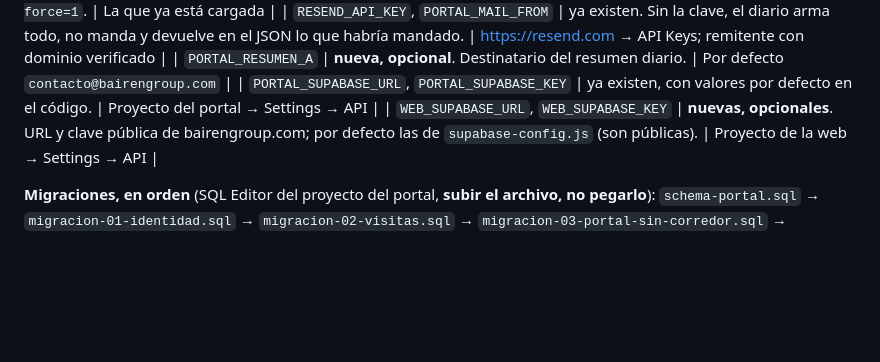
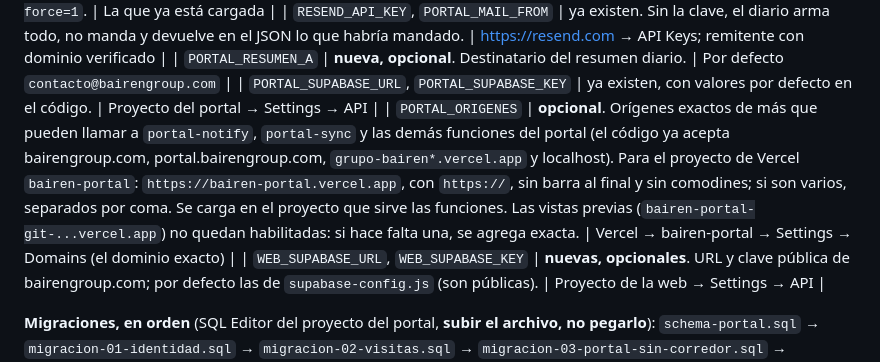
Before and after one commit to grupobairen-ctrl/grupo-bairen-web, a Markdown page: portal/README.md, the part around the change. Rendered like a GitHub page; blank space fills up the shorter version.

Commit message:
README: qué poner en PORTAL_ORIGENES para el proyecto bairen-portal
portal-notify y portal-sync ya leen PORTAL_ORIGENES (orígenes exactos). Para
el proyecto nuevo de Vercel va https://bairen-portal.vercel.app; las vistas
previas y los dominios parecidos siguen afuera.

Co-Authored-By: Claude Opus 5.5 <noreply@anthropic.com>

```diff
--- a/portal/README.md
+++ b/portal/README.md
@@ -85,6 +85,7 @@ Tres funciones de Vercel (`api/`) más los módulos compartidos de `api/_portal/
 | `RESEND_API_KEY`, `PORTAL_MAIL_FROM` | ya existen. Sin la clave, el diario arma todo, no manda y devuelve en el JSON lo que habría mandado. | https://resend.com → API Keys; remitente con dominio verificado |
 | `PORTAL_RESUMEN_A` | **nueva, opcional**. Destinatario del resumen diario. | Por defecto `contacto@bairengroup.com` |
 | `PORTAL_SUPABASE_URL`, `PORTAL_SUPABASE_KEY` | ya existen, con valores por defecto en el código. | Proyecto del portal → Settings → API |
+| `PORTAL_ORIGENES` | **opcional**. Orígenes exactos de más que pueden llamar a `portal-notify`, `portal-sync` y las demás funciones del portal (el código ya acepta bairengroup.com, portal.bairengroup.com, `grupo-bairen*.vercel.app` y localhost). Para el proyecto de Vercel `bairen-portal`: `https://bairen-portal.vercel.app`, con `https://`, sin barra al final y sin comodines; si son varios, separados por coma. Se carga en el proyecto que sirve las funciones. Las vistas previas (`bairen-portal-git-...vercel.app`) no quedan habilitadas: si hace falta una, se agrega exacta. | Vercel → bairen-portal → Settings → Domains (el dominio exacto) |
 | `WEB_SUPABASE_URL`, `WEB_SUPABASE_KEY` | **nuevas, opcionales**. URL y clave pública de bairengroup.com; por defecto las de `supabase-config.js` (son públicas). | Proyecto de la web → Settings → API |
 
 **Migraciones, en orden** (SQL Editor del proyecto del portal, **subir el archivo, no pegarlo**): `schema-portal.sql` → `migracion-01-identidad.sql` → `migracion-02-visitas.sql` → `migracion-03-portal-sin-corredor.sql` → `migracion-04-producto.sql`. La 03 va antes que la 04 porque el sync busca el publicador `bairen` (mientras tanto acepta la única fila sin cuenta, el slug viejo). La 04 crea `portal.sincronizaciones` (con el índice único parcial del candado: una sola corrida sin terminar), `portal.precios_historial` con su disparador (lectura pública solo del historial de avisos publicados), `portal.alertas.ultimo_envio` y `portal.alertas_enviadas` (`precio not null default 0`, único simple por alerta, aviso y precio; si ya existía con los dos índices parciales de la primera versión, los convierte), y da permisos a `service_role` sobre el esquema. Es repetible. El seed del 10/9 deja de ser necesario cuando el sync funciona (trae las mismas unidades desde la web), pero no molesta: el sync reconoce las filas por `propiedad_id`.
```
